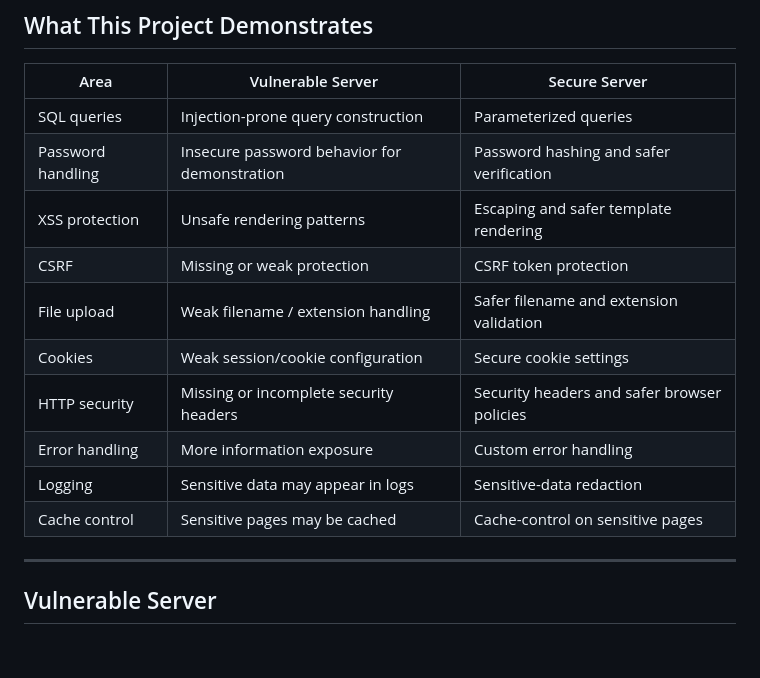
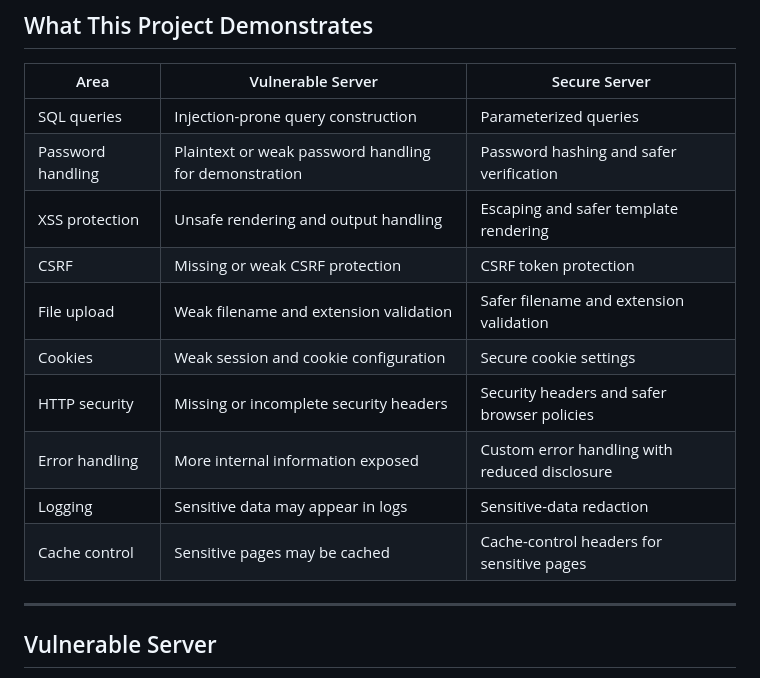
Before and after one commit to TaradaciucNicolae/secure-vs-vulnerable-flask-server-lab, a Markdown page: README.md, the part around the change. Drawn GitHub-style; blank space fills up the shorter version.

Commit message:
Update security comparison table in README.md

```diff
--- a/README.md
+++ b/README.md
@@ -18,16 +18,15 @@ The project is designed for educational use, cybersecurity training, secure deve
 | Area | Vulnerable Server | Secure Server |
 |---|---|---|
 | SQL queries | Injection-prone query construction | Parameterized queries |
-| Password handling | Insecure password behavior for demonstration | Password hashing and safer verification |
-| XSS protection | Unsafe rendering patterns | Escaping and safer template rendering |
-| CSRF | Missing or weak protection | CSRF token protection |
-| File upload | Weak filename / extension handling | Safer filename and extension validation |
-| Cookies | Weak session/cookie configuration | Secure cookie settings |
+| Password handling | Plaintext or weak password handling for demonstration | Password hashing and safer verification |
+| XSS protection | Unsafe rendering and output handling | Escaping and safer template rendering |
+| CSRF | Missing or weak CSRF protection | CSRF token protection |
+| File upload | Weak filename and extension validation | Safer filename and extension validation |
+| Cookies | Weak session and cookie configuration | Secure cookie settings |
 | HTTP security | Missing or incomplete security headers | Security headers and safer browser policies |
-| Error handling | More information exposure | Custom error handling |
+| Error handling | More internal information exposed | Custom error handling with reduced disclosure |
 | Logging | Sensitive data may appear in logs | Sensitive-data redaction |
-| Cache control | Sensitive pages may be cached | Cache-control on sensitive pages |
-
+| Cache control | Sensitive pages may be cached | Cache-control headers for sensitive pages |
 ---
 
 ## Vulnerable Server
```
